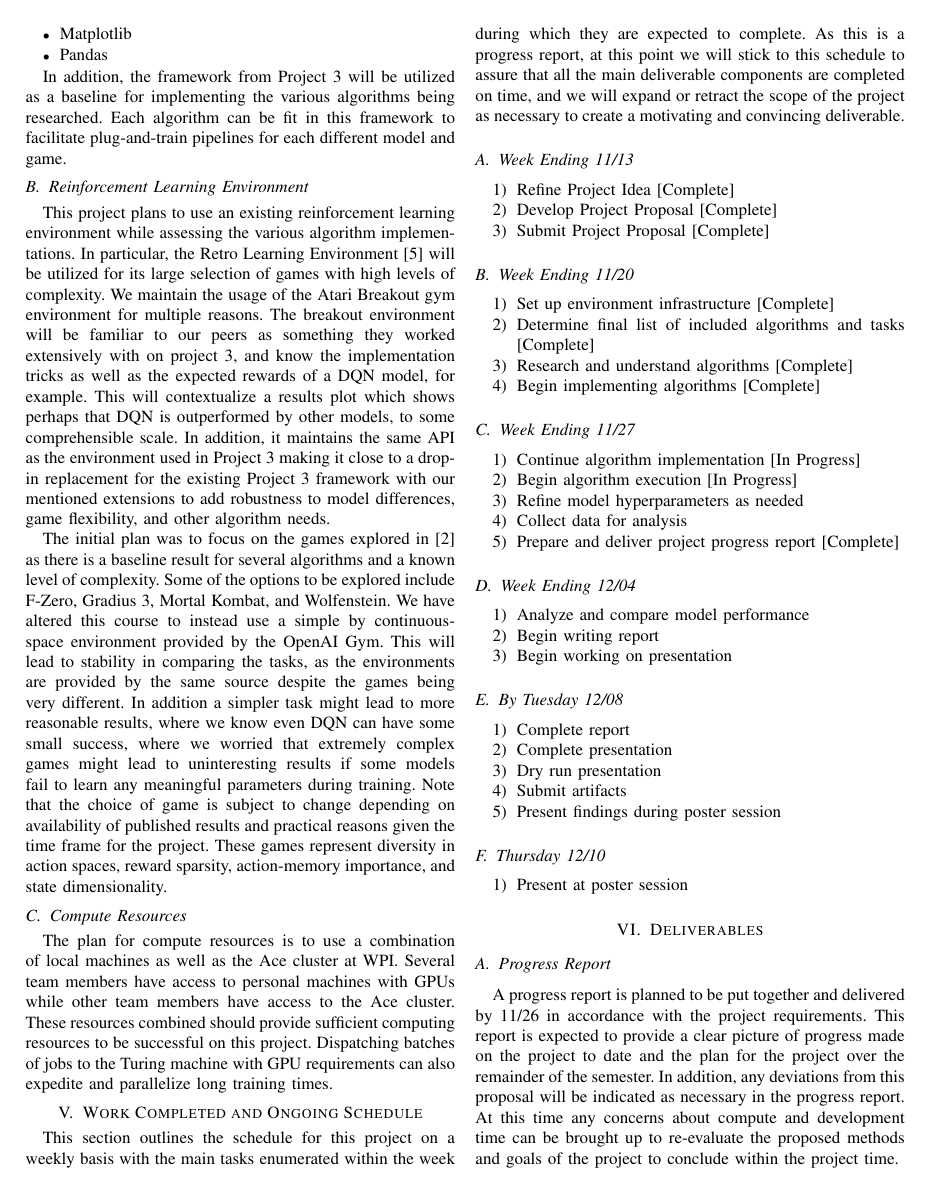
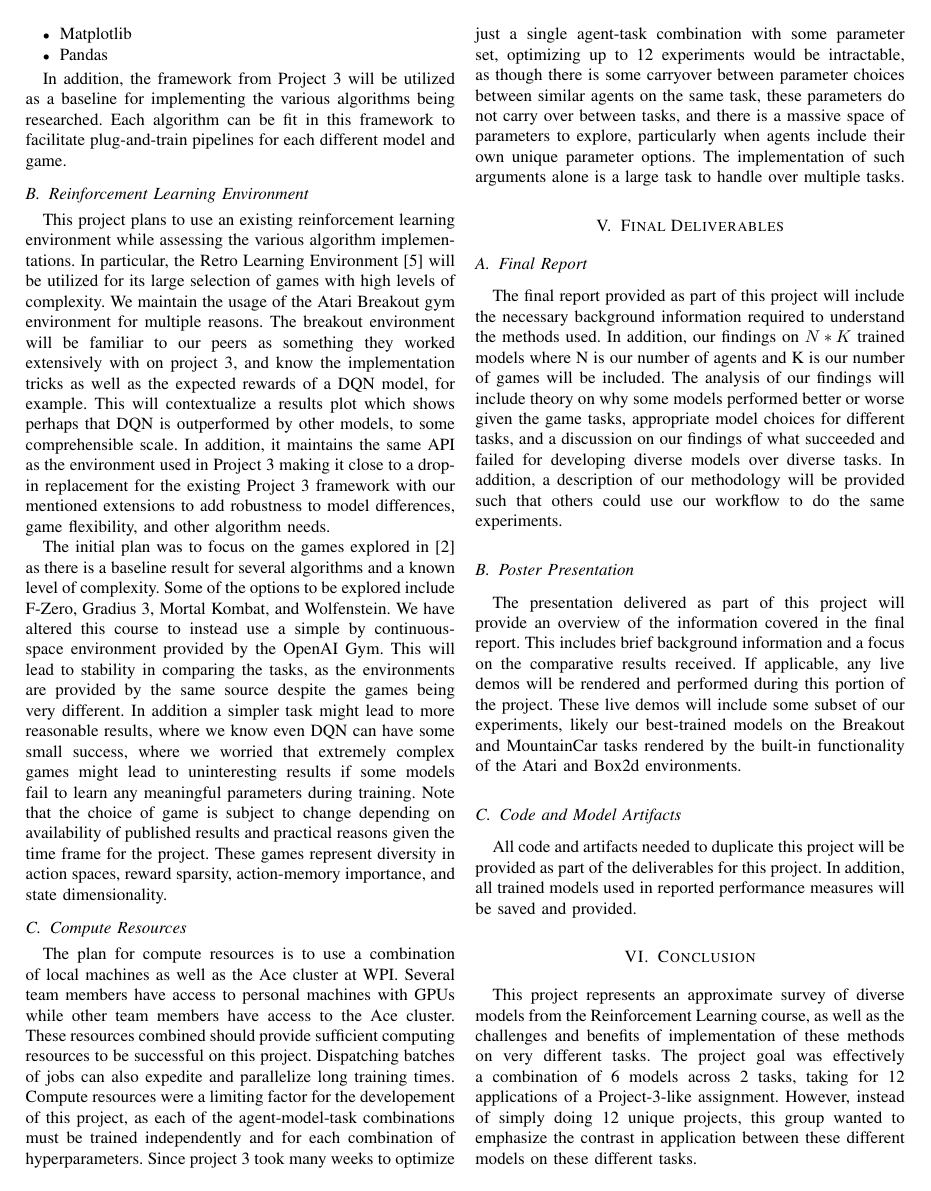
Before and after one commit to alexander-moore/Reinforcement-Learning-Benchmarking, a LaTeX paper (final/team1_written_report.tex): page 4 of 5. Compiled offline with pdfLaTeX; a missing font is replaced by an installed copy or a similar font; a LaTeX package or settings file that is missing is left out.

Commit message:
Update team1_written_report.tex

```diff
--- a/final/team1_written_report.tex
+++ b/final/team1_written_report.tex
@@ -255,63 +255,9 @@ These games represent diversity in action spaces, reward sparsity, action-memory
 The plan for compute resources is to use a combination of local machines as well as the Ace cluster at WPI.
 Several team members have access to personal machines with GPUs while other team members have access to the Ace cluster.
 These resources combined should provide sufficient computing resources to be successful on this project.
-Dispatching batches of jobs to the Turing machine with GPU requirements can also expedite and parallelize long training times.
+Dispatching batches of jobs can also expedite and parallelize long training times. Compute resources were a limiting factor for the developement of this project, as each of the agent-model-task combinations must be trained independently and for each combination of hyperparameters. Since project 3 took many weeks to optimize just a single agent-task combination with some parameter set, optimizing up to 12 experiments would be intractable, as though there is some carryover between parameter choices between similar agents on the same task, these parameters do not carry over between tasks, and there is a massive space of parameters to explore, particularly when agents include their own unique parameter options. The implementation of such arguments alone is a large task to handle over multiple tasks.
 
-\section{Work Completed and Ongoing Schedule} \label{deliverables}
-This section outlines the schedule for this project on a weekly basis with the main tasks enumerated within the week during which they are expected to complete.
-As this is a progress report, at this point we will stick to this schedule to assure that all the main deliverable components are completed on time, and we will expand or retract the scope of the project as necessary to create a motivating and convincing deliverable.
-
-\subsection{Week Ending 11/13}
-\begin{enumerate}
-    \item Refine Project Idea [Complete]
-    \item Develop Project Proposal [Complete]
-    \item Submit Project Proposal [Complete]
-\end{enumerate}
-
-\subsection{Week Ending 11/20}
-\begin{enumerate}
-    \item Set up environment infrastructure [Complete]
-    \item Determine final list of included algorithms and tasks [Complete]
-    \item Research and understand algorithms [Complete]
-    \item Begin implementing algorithms [Complete]
-\end{enumerate}
-
-\subsection{Week Ending 11/27}
-\begin{enumerate}
-    \item Continue algorithm implementation [In Progress]
-    \item Begin algorithm execution [In Progress]
-    \item Refine model hyperparameters as needed
-    \item Collect data for analysis
-    \item Prepare and deliver project progress report [Complete]
-\end{enumerate}
-
-\subsection{Week Ending 12/04}
-\begin{enumerate}
-    \item Analyze and compare model performance
-    \item Begin writing report
-    \item Begin working on presentation
-\end{enumerate}
-
-\subsection{By Tuesday 12/08}
-\begin{enumerate}
-    \item Complete report
-    \item Complete presentation
-    \item Dry run presentation
-    \item Submit artifacts
-    \item Present findings during poster session
-\end{enumerate}
-
-\subsection{Thursday 12/10}
-\begin{enumerate}
-    \item Present at poster session
-\end{enumerate}
-
-\section{Deliverables}
-
-\subsection{Progress Report}
-A progress report is planned to be put together and delivered by 11/26 in accordance with the project requirements.
-This report is expected to provide a clear picture of progress made on the project to date and the plan for the project over the remainder of the semester.
-In addition, any deviations from this proposal will be indicated as necessary in the progress report. At this time any concerns about compute and development time can be brought up to re-evaluate the proposed methods and goals of the project to conclude within the project time.
+\section{Final Deliverables}
 
 \subsection{Final Report}
 The final report provided as part of this project will include the necessary background information required to understand the methods used.
@@ -319,3 +265,7 @@ In addition, our findings on $N*K$ trained models where N is our number of agent
 The analysis of our findings will include theory on why some models performed better or worse given the game tasks, appropriate model choices for different tasks, and a discussion on our findings of what succeeded and failed for developing diverse models over diverse tasks.
 In addition, a description of our methodology will be provided such that others could use our workflow to do the same experiments.
 
+\subsection{Poster Presentation}
+The presentation delivered as part of this project will provide an overview of the information covered in the final report.
+This includes brief background information and a focus on the comparative results received.
+If applicable, any live demos will be rendered and performed during this portion of the project. These live demos will include some subset of our experiments, likely our best-trained models on the Breakout and MountainCar tasks rendered by the built-in functionality of the Atari and Box2d environments.
@@ -331 +277,2 @@ If applicable, any live demos will be rendered and performed during this portion
 \section{Conclusion} \label{conclusion}
+This project represents an approximate survey of diverse models from the Reinforcement Learning course, as well as the challenges and benefits of implementation of these methods on very different tasks. The project goal was effectively a combination of 6 models across 2 tasks, taking for 12 applications of a Project-3-like assignment. However, instead of simply doing 12 unique projects, this group wanted to emphasize the contrast in application between these different models on these different tasks.
```
Also changed, not shown: final/team1_written_report.tex (8 more changed lines).
